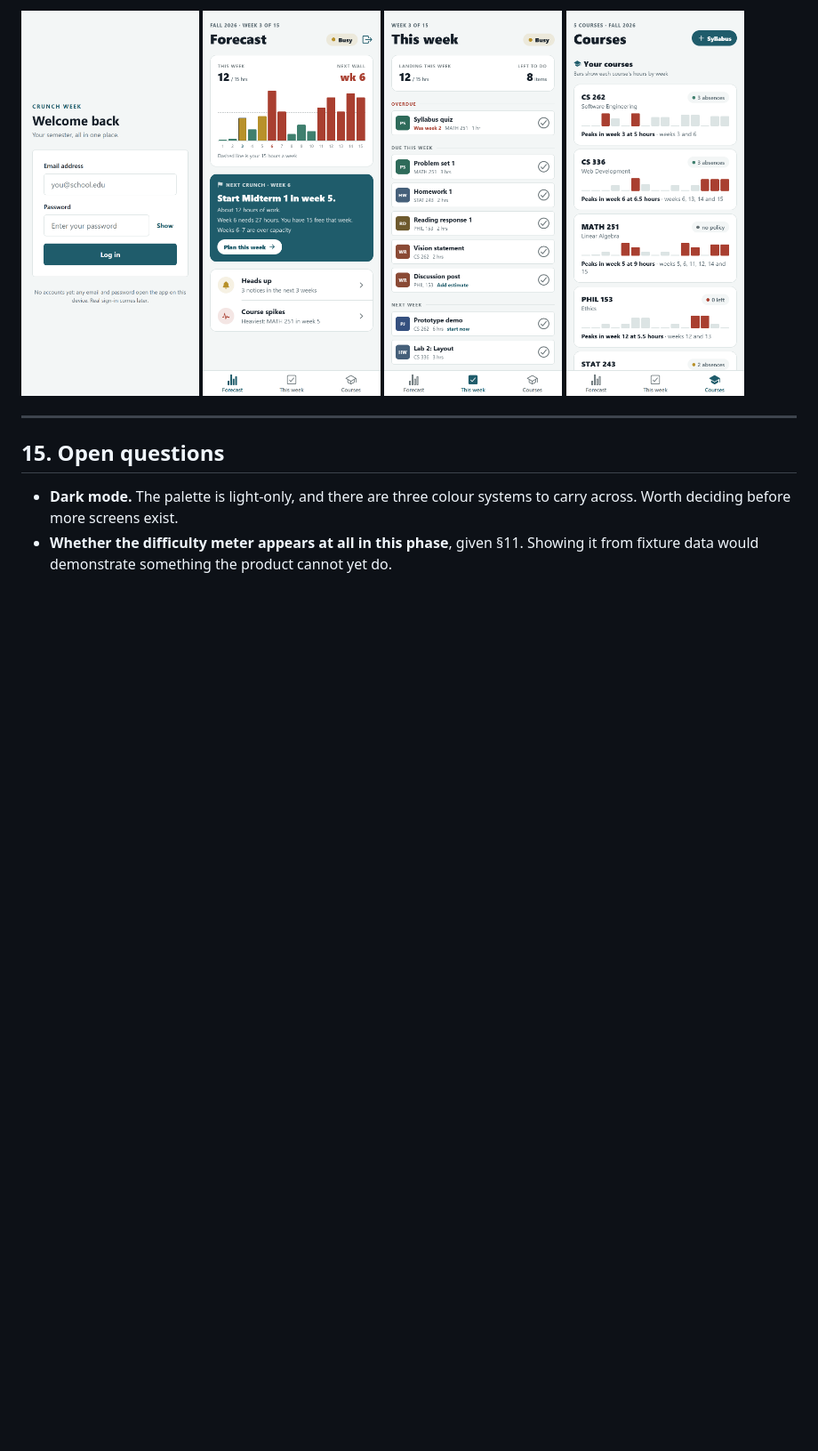
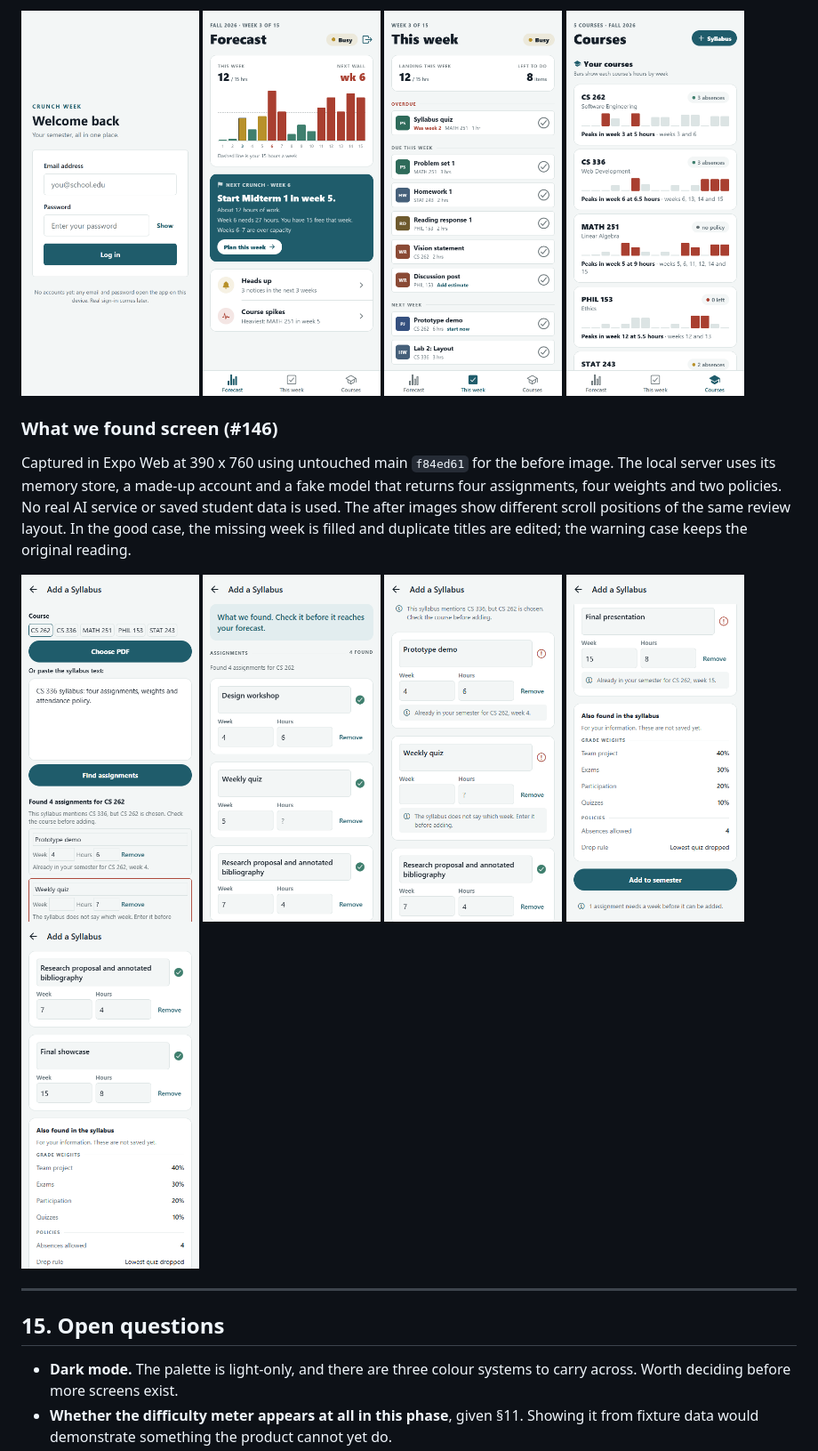
Before and after one commit to Tysonbb9/GroupB, a Markdown page: docs/UI_DESIGN.md, the part around one of its changes. Shown at 89% size. GitHub-like rendering; pictures changed too: docs/ui/screenshots/146-1-before.png (added), docs/ui/screenshots/146-2-after-good.png (added), docs/ui/screenshots/146-3-after-needs-attention.png (added); blank space fills up the shorter version.

```diff
--- a/docs/UI_DESIGN.md
+++ b/docs/UI_DESIGN.md
@@ -516,6 +528,21 @@ The Semester screen, shown at its full length: everything in one scroll.
 <img src="ui/screenshots/after-week.png" alt="This week: header with the Busy pill, figures, and the work grouped as Overdue, Due this week and Next week, with ticks to mark it done" width="200">
 <img src="ui/screenshots/after-courses.png" alt="Courses: one card per course with attendance and a strip of that course's hours" width="200">
 
+### What we found screen (#146)
+
+Captured in Expo Web at 390 x 760 using untouched main `f84ed61` for the before
+image. The local server uses its memory store, a made-up account and a fake model
+that returns four assignments, four weights and two policies. No real AI service or
+saved student data is used. The after images show different scroll positions of the
+same review layout. In the good case, the missing week is filled and duplicate
+titles are edited; the warning case keeps the original reading.
+
+<img src="ui/screenshots/146-1-before.png" alt="Before: plain assignment outlines below the syllabus input, with a duplicate hint and a blank week" width="200">
+<img src="ui/screenshots/146-2-after-good.png" alt="After: What we found banner, assignment count and valid cards with checks and labelled fields" width="200">
+<img src="ui/screenshots/146-3-after-needs-attention.png" alt="After: course mismatch notice, duplicate hint and missing-week hint with warning status icons" width="200">
+<img src="ui/screenshots/146-4-after-extras.png" alt="After: grade weights and policies marked as not saved, with the Add button explaining that one assignment needs a week" width="200">
+<img src="ui/screenshots/146-6-after-long-title.png" alt="After: a long assignment title wraps without hiding its status or the Week, Hours and Remove controls" width="200">
+
 ---
 
 ## 15. Open questions
```
Also changed, not shown: other parts of docs/UI_DESIGN.md (+15 -3 lines), docs/CODE.md (+19 -2 lines), 4 other files.
